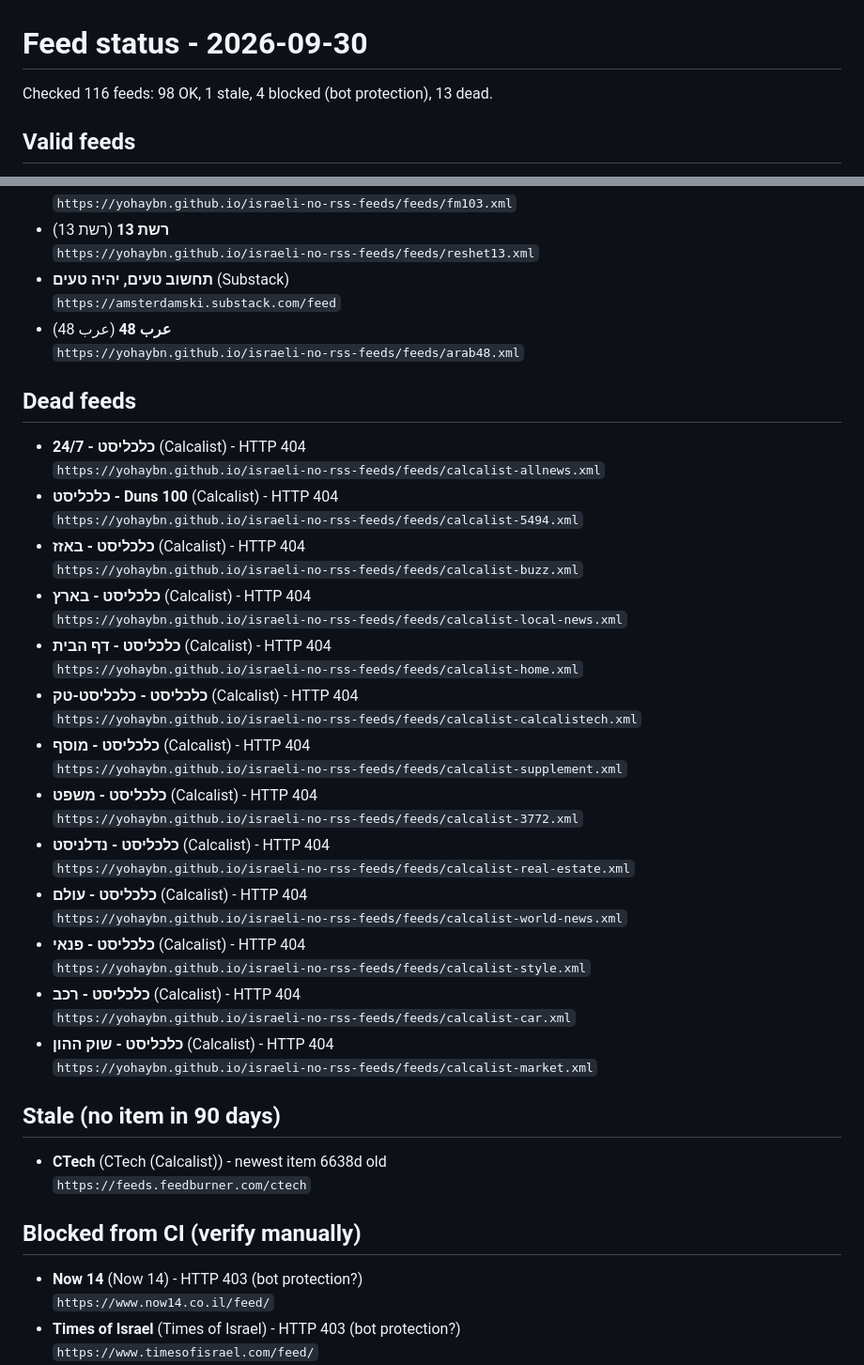
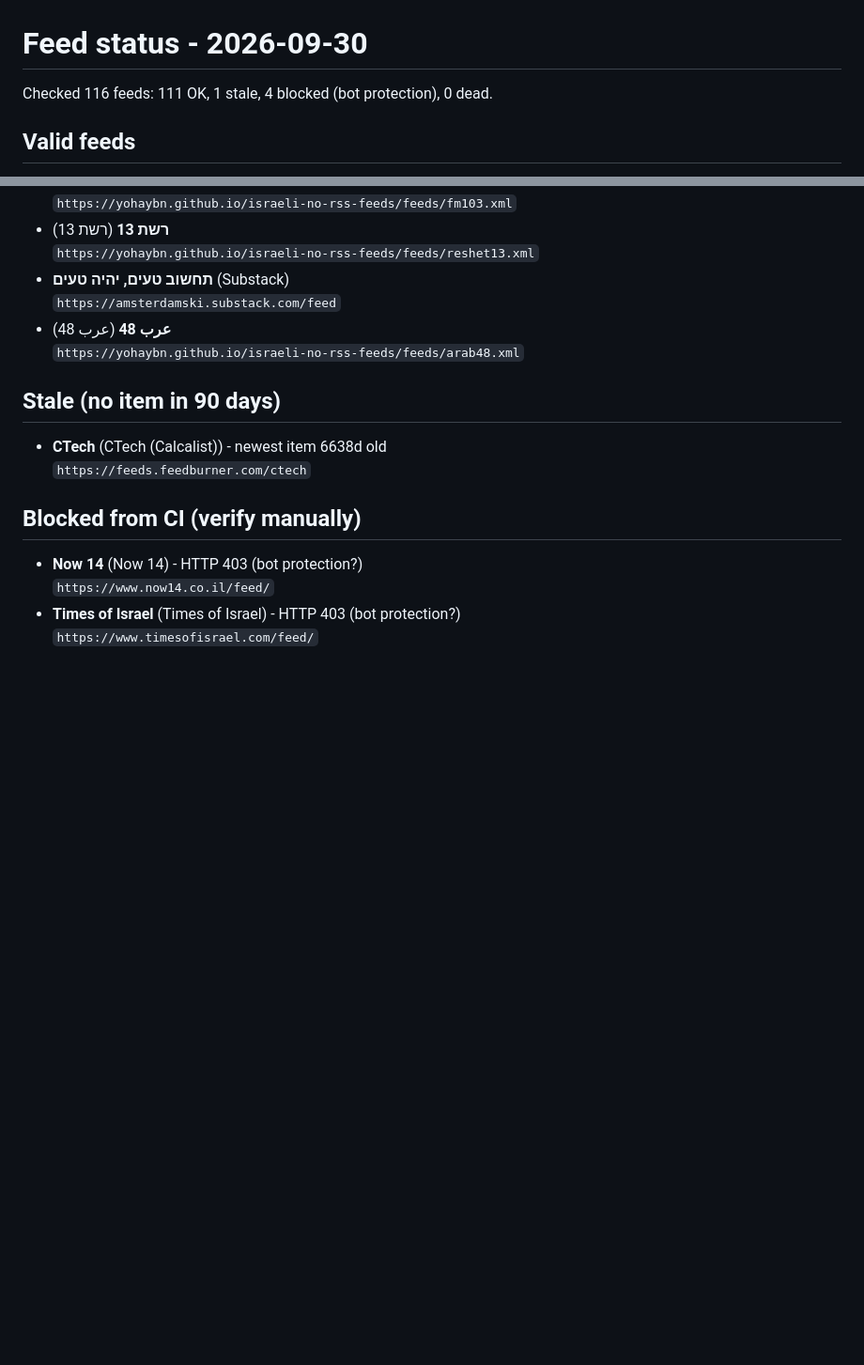
Before and after one commit to yohaybn/israeli-rss-feeds, a Markdown page: FEEDS-STATUS.md, 2 parts joined by grey strips. Shown at 94% size. Rendered like a GitHub page; blank space fills up the shorter version.

Commit message:
Refresh feed health after Calcalist publication

```diff
--- a/FEEDS-STATUS.md
+++ b/FEEDS-STATUS.md
@@ -1,6 +1,6 @@
 # Feed status - 2026-09-30
 
-Checked 116 feeds: 98 OK, 1 stale, 4 blocked (bot protection), 13 dead.
+Checked 116 feeds: 111 OK, 1 stale, 4 blocked (bot protection), 0 dead.
 
 ## Valid feeds
 
@@ -201,35 +227,6 @@ Checked 116 feeds: 98 OK, 1 stale, 4 blocked (bot protection), 13 dead.
 - **عرب 48** (عرب 48)
   `https://yohaybn.github.io/israeli-no-rss-feeds/feeds/arab48.xml`
 
-## Dead feeds
-
-- **כלכליסט - 24/7** (Calcalist) - HTTP 404
-  `https://yohaybn.github.io/israeli-no-rss-feeds/feeds/calcalist-allnews.xml`
-- **כלכליסט - Duns 100** (Calcalist) - HTTP 404
-  `https://yohaybn.github.io/israeli-no-rss-feeds/feeds/calcalist-5494.xml`
-- **כלכליסט - באזז** (Calcalist) - HTTP 404
-  `https://yohaybn.github.io/israeli-no-rss-feeds/feeds/calcalist-buzz.xml`
-- **כלכליסט - בארץ** (Calcalist) - HTTP 404
-  `https://yohaybn.github.io/israeli-no-rss-feeds/feeds/calcalist-local-news.xml`
-- **כלכליסט - דף הבית** (Calcalist) - HTTP 404
-  `https://yohaybn.github.io/israeli-no-rss-feeds/feeds/calcalist-home.xml`
-- **כלכליסט - כלכליסט-טק** (Calcalist) - HTTP 404
-  `https://yohaybn.github.io/israeli-no-rss-feeds/feeds/calcalist-calcalistech.xml`
-- **כלכליסט - מוסף** (Calcalist) - HTTP 404
-  `https://yohaybn.github.io/israeli-no-rss-feeds/feeds/calcalist-supplement.xml`
-- **כלכליסט - משפט** (Calcalist) - HTTP 404
-  `https://yohaybn.github.io/israeli-no-rss-feeds/feeds/calcalist-3772.xml`
-- **כלכליסט - נדלניסט** (Calcalist) - HTTP 404
-  `https://yohaybn.github.io/israeli-no-rss-feeds/feeds/calcalist-real-estate.xml`
-- **כלכליסט - עולם** (Calcalist) - HTTP 404
-  `https://yohaybn.github.io/israeli-no-rss-feeds/feeds/calcalist-world-news.xml`
-- **כלכליסט - פנאי** (Calcalist) - HTTP 404
-  `https://yohaybn.github.io/israeli-no-rss-feeds/feeds/calcalist-style.xml`
-- **כלכליסט - רכב** (Calcalist) - HTTP 404
-  `https://yohaybn.github.io/israeli-no-rss-feeds/feeds/calcalist-car.xml`
-- **כלכליסט - שוק ההון** (Calcalist) - HTTP 404
-  `https://yohaybn.github.io/israeli-no-rss-feeds/feeds/calcalist-market.xml`
-
 ## Stale (no item in 90 days)
 
 - **CTech** (CTech (Calcalist)) - newest item 6638d old
```
Also changed, not shown: other parts of FEEDS-STATUS.md (+26 -0 lines), README.md (+3 -3 lines).
